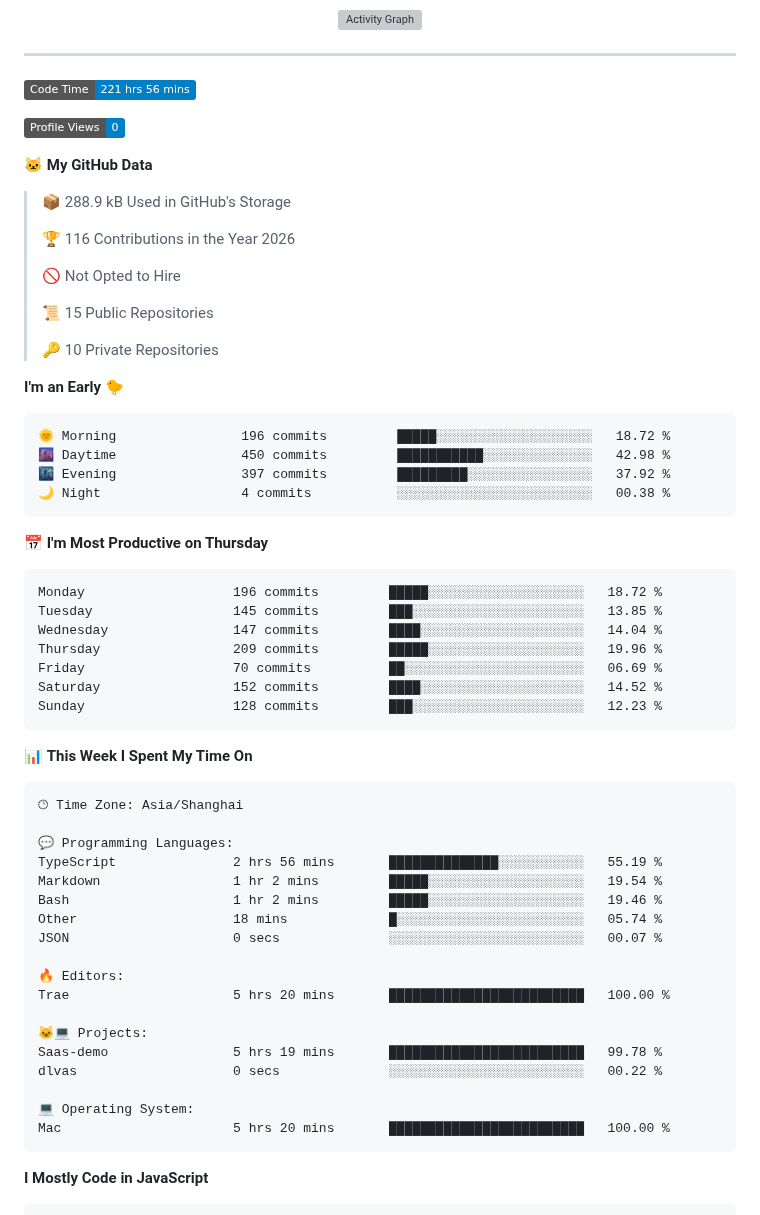
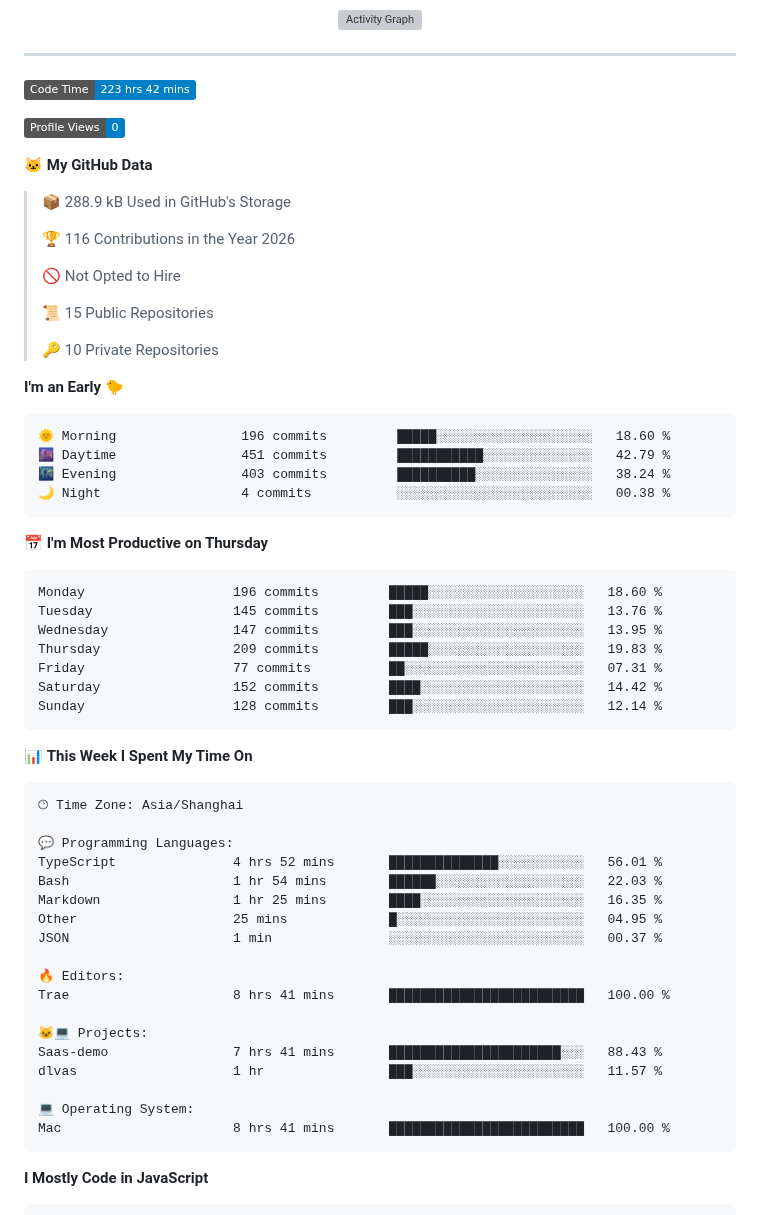
Before and after one commit to Han-GR/Han-GR, a Markdown page: README.md, the part around one of its changes. Rendered like a GitHub page; badges without logos; grey boxes are pictures that could not be loaded.

Commit message:
Updated with Dev Metrics

````diff
--- a/README.md
+++ b/README.md
@@ -58,7 +58,7 @@
 ---
 
 <!--START_SECTION:waka-->
-![Code Time](http://img.shields.io/badge/Code%20Time-221%20hrs%2056%20mins-blue?style=flat)
+![Code Time](http://img.shields.io/badge/Code%20Time-223%20hrs%2042%20mins-blue?style=flat)
 
 ![Profile Views](http://img.shields.io/badge/Profile%20Views-0-blue?style=flat)
 
@@ -77,21 +77,21 @@
 **I'm an Early 🐤**
 
 ```text
-🌞 Morning                196 commits         █████░░░░░░░░░░░░░░░░░░░░   18.72 %
-🌆 Daytime                450 commits         ███████████░░░░░░░░░░░░░░   42.98 %
-🌃 Evening                397 commits         █████████░░░░░░░░░░░░░░░░   37.92 %
+🌞 Morning                196 commits         █████░░░░░░░░░░░░░░░░░░░░   18.60 %
+🌆 Daytime                451 commits         ███████████░░░░░░░░░░░░░░   42.79 %
+🌃 Evening                403 commits         ██████████░░░░░░░░░░░░░░░   38.24 %
 🌙 Night                  4 commits           ░░░░░░░░░░░░░░░░░░░░░░░░░   00.38 %
 ```
 📅 **I'm Most Productive on Thursday**
 
 ```text
-Monday                   196 commits         █████░░░░░░░░░░░░░░░░░░░░   18.72 %
-Tuesday                  145 commits         ███░░░░░░░░░░░░░░░░░░░░░░   13.85 %
-Wednesday                147 commits         ████░░░░░░░░░░░░░░░░░░░░░   14.04 %
-Thursday                 209 commits         █████░░░░░░░░░░░░░░░░░░░░   19.96 %
-Friday                   70 commits          ██░░░░░░░░░░░░░░░░░░░░░░░   06.69 %
-Saturday                 152 commits         ████░░░░░░░░░░░░░░░░░░░░░   14.52 %
-Sunday                   128 commits         ███░░░░░░░░░░░░░░░░░░░░░░   12.23 %
+Monday                   196 commits         █████░░░░░░░░░░░░░░░░░░░░   18.60 %
+Tuesday                  145 commits         ███░░░░░░░░░░░░░░░░░░░░░░   13.76 %
+Wednesday                147 commits         ███░░░░░░░░░░░░░░░░░░░░░░   13.95 %
+Thursday                 209 commits         █████░░░░░░░░░░░░░░░░░░░░   19.83 %
+Friday                   77 commits          ██░░░░░░░░░░░░░░░░░░░░░░░   07.31 %
+Saturday                 152 commits         ████░░░░░░░░░░░░░░░░░░░░░   14.42 %
+Sunday                   128 commits         ███░░░░░░░░░░░░░░░░░░░░░░   12.14 %
 ```
 
 
@@ -101,21 +101,21 @@ Sunday                   128 commits         ███░░░░░░░░
 🕑︎ Time Zone: Asia/Shanghai
 
 💬 Programming Languages:
-TypeScript               2 hrs 56 mins       ██████████████░░░░░░░░░░░   55.19 %
-Markdown                 1 hr 2 mins         █████░░░░░░░░░░░░░░░░░░░░   19.54 %
-Bash                     1 hr 2 mins         █████░░░░░░░░░░░░░░░░░░░░   19.46 %
-Other                    18 mins             █░░░░░░░░░░░░░░░░░░░░░░░░   05.74 %
-JSON                     0 secs              ░░░░░░░░░░░░░░░░░░░░░░░░░   00.07 %
+TypeScript               4 hrs 52 mins       ██████████████░░░░░░░░░░░   56.01 %
+Bash                     1 hr 54 mins        ██████░░░░░░░░░░░░░░░░░░░   22.03 %
+Markdown                 1 hr 25 mins        ████░░░░░░░░░░░░░░░░░░░░░   16.35 %
+Other                    25 mins             █░░░░░░░░░░░░░░░░░░░░░░░░   04.95 %
+JSON                     1 min               ░░░░░░░░░░░░░░░░░░░░░░░░░   00.37 %
 
 🔥 Editors:
-Trae                     5 hrs 20 mins       █████████████████████████   100.00 %
+Trae                     8 hrs 41 mins       █████████████████████████   100.00 %
 
 🐱‍💻 Projects:
-Saas-demo                5 hrs 19 mins       █████████████████████████   99.78 %
-dlvas                    0 secs              ░░░░░░░░░░░░░░░░░░░░░░░░░   00.22 %
+Saas-demo                7 hrs 41 mins       ██████████████████████░░░   88.43 %
+dlvas                    1 hr                ███░░░░░░░░░░░░░░░░░░░░░░   11.57 %
 
 💻 Operating System:
-Mac                      5 hrs 20 mins       █████████████████████████   100.00 %
+Mac                      8 hrs 41 mins       █████████████████████████   100.00 %
 ```
 
 **I Mostly Code in JavaScript**
````
Also changed, not shown: other parts of README.md (+1 -1 lines), assets/bar_graph.png.
